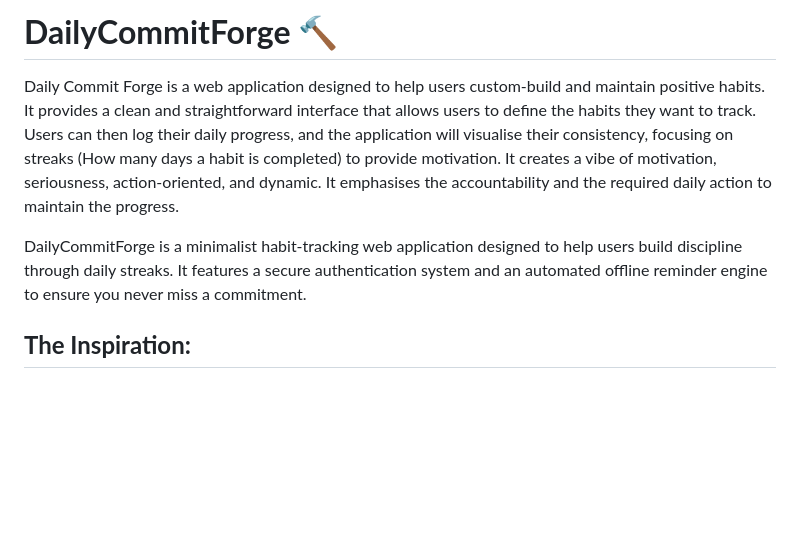
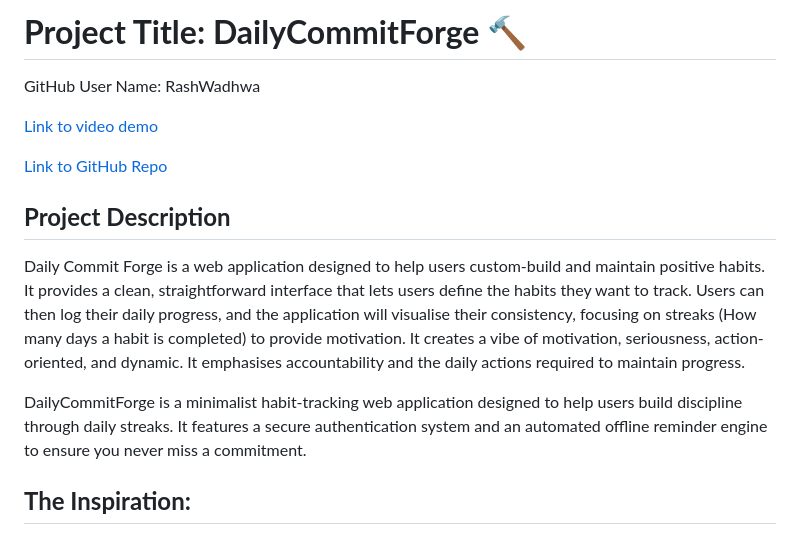
Before and after one commit to RashWadhwa/DailyCommitForge, a Markdown page: README.md, the part around the change. Drawn GitHub-style; blank space fills up the shorter version.

Commit message:
"Added YouTube link"
Updated project title and added links to demo and repository. Enhanced project description for clarity.

```diff
--- a/README.md
+++ b/README.md
@@ -1,7 +1,17 @@
-# **DailyCommitForge** 🔨
-Daily Commit Forge is a web application designed to help users custom-build and maintain positive habits. It provides a clean and straightforward interface that allows users to define the habits they want to track. Users can then log their daily progress, and the application will visualise their consistency, focusing on streaks (How many days a habit is completed) to provide motivation. It creates a vibe of motivation, seriousness, action-oriented, and dynamic. It emphasises the accountability and the required daily action to maintain the progress.
+# **Project Title: DailyCommitForge** 🔨
+
+GitHub User Name: RashWadhwa
+
+[Link to video demo](https://youtu.be/yccNQAQQQfI)
+
+[Link to GitHub Repo](https://github.com/RashWadhwa/DailyCommitForge)
+
+## **Project Description**
+
+Daily Commit Forge is a web application designed to help users custom-build and maintain positive habits. It provides a clean, straightforward interface that lets users define the habits they want to track. Users can then log their daily progress, and the application will visualise their consistency, focusing on streaks (How many days a habit is completed) to provide motivation. It creates a vibe of motivation, seriousness, action-oriented, and dynamic. It emphasises accountability and the daily actions required to maintain progress.
 
 DailyCommitForge is a minimalist habit-tracking web application designed to help users build discipline through daily streaks. It features a secure authentication system and an automated offline reminder engine to ensure you never miss a commitment.
+
 
 ## **The Inspiration:**
 
```
